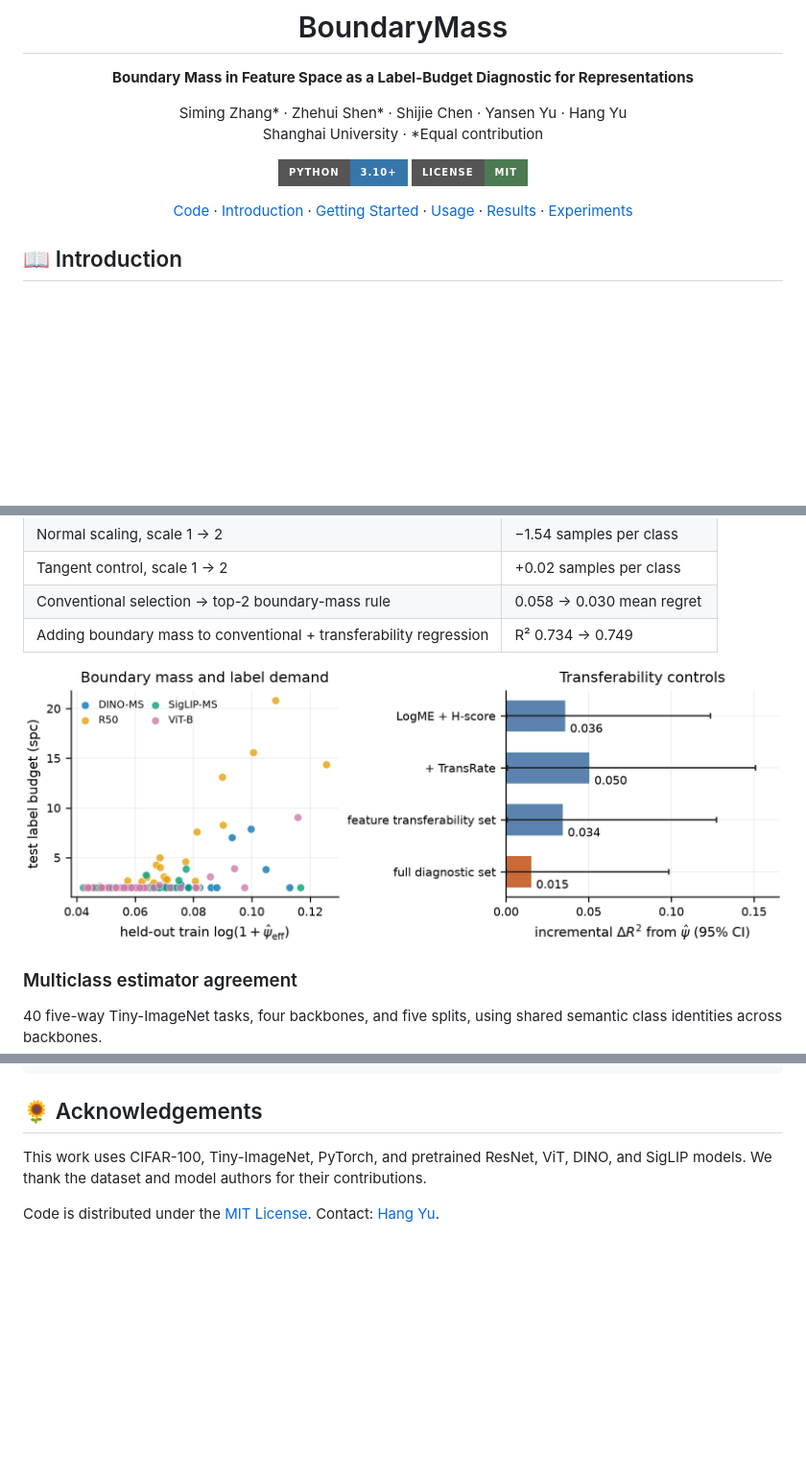
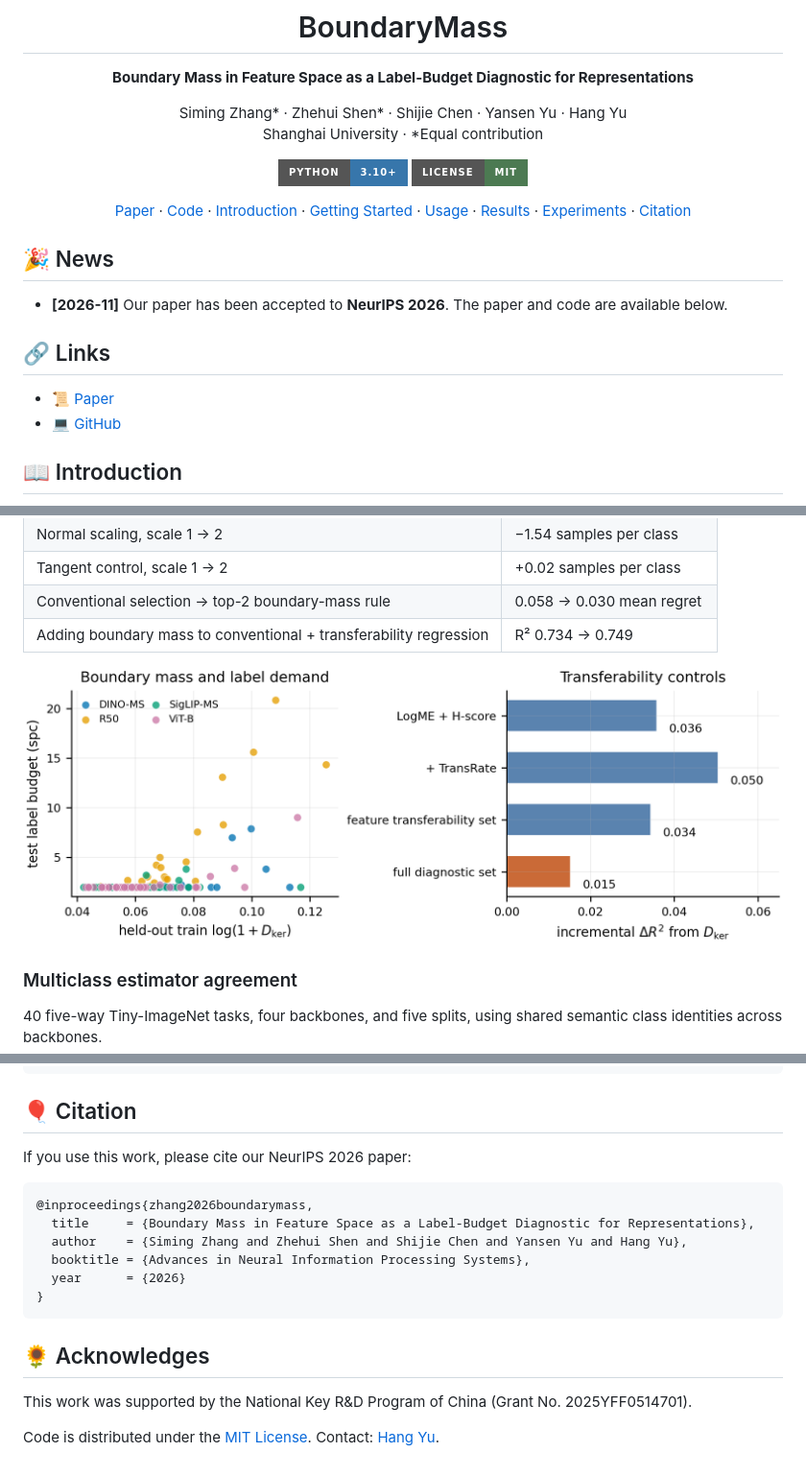
Before and after one commit to qqaqq-code/boundary_mass, a Markdown page: README.md, 3 parts joined by grey strips. Shown at 96% size. GitHub-like rendering; pictures changed too: figures/backbone_selection.png; badges without logos; blank space fills up the shorter version.

````diff
--- a/README.md
+++ b/README.md
@@ -10,9 +10,18 @@ Shanghai University · *Equal contribution
 [![Python](https://img.shields.io/badge/Python-3.10%2B-3776AB?style=for-the-badge&logo=python&logoColor=white)](#getting-started)
 [![License](https://img.shields.io/badge/License-MIT-4C7A52?style=for-the-badge)](LICENSE)
 
-[Code](https://github.com/qqaqq-code/boundary_mass) · [Introduction](#introduction) · [Getting Started](#getting-started) · [Usage](#usage) · [Results](#results) · [Experiments](docs/EXPERIMENTS.md)
+[Paper](BoundaryMass.pdf) · [Code](https://github.com/qqaqq-code/boundary_mass) · [Introduction](#introduction) · [Getting Started](#getting-started) · [Usage](#usage) · [Results](#results) · [Experiments](docs/EXPERIMENTS.md) · [Citation](#citation)
 
 </div>
+
+## 🎉 News
+
+- **[2026-11]** Our paper has been accepted to **NeurIPS 2026**. The paper and code are available below.
+
+## 🔗 Links
+
+- 📜 [Paper](BoundaryMass.pdf)
+- 💻 [GitHub](https://github.com/qqaqq-code/boundary_mass)
 
 <a id="introduction"></a>
 ## 📖 Introduction
@@ -163,8 +173,22 @@ boundarymass/
 └── docs/                        # Data preparation and usage
 ```
 
-## 🌻 Acknowledgements
+<a id="citation"></a>
+## 🎈 Citation
 
-This work uses CIFAR-100, Tiny-ImageNet, PyTorch, and pretrained ResNet, ViT, DINO, and SigLIP models. We thank the dataset and model authors for their contributions.
+If you use this work, please cite our NeurIPS 2026 paper:
+
+```bibtex
+@inproceedings{zhang2026boundarymass,
+  title     = {Boundary Mass in Feature Space as a Label-Budget Diagnostic for Representations},
+  author    = {Siming Zhang and Zhehui Shen and Shijie Chen and Yansen Yu and Hang Yu},
+  booktitle = {Advances in Neural Information Processing Systems},
+  year      = {2026}
+}
+```
+
+## 🌻 Acknowledges
+
+This work was supported by the National Key R&D Program of China (Grant No. 2025YFF0514701).
 
 Code is distributed under the [MIT License](LICENSE). Contact: [Hang Yu](mailto:yuhang@shu.edu.cn).
````
Also changed, not shown: other parts of README.md (+1 -0 lines), 3 other files.
